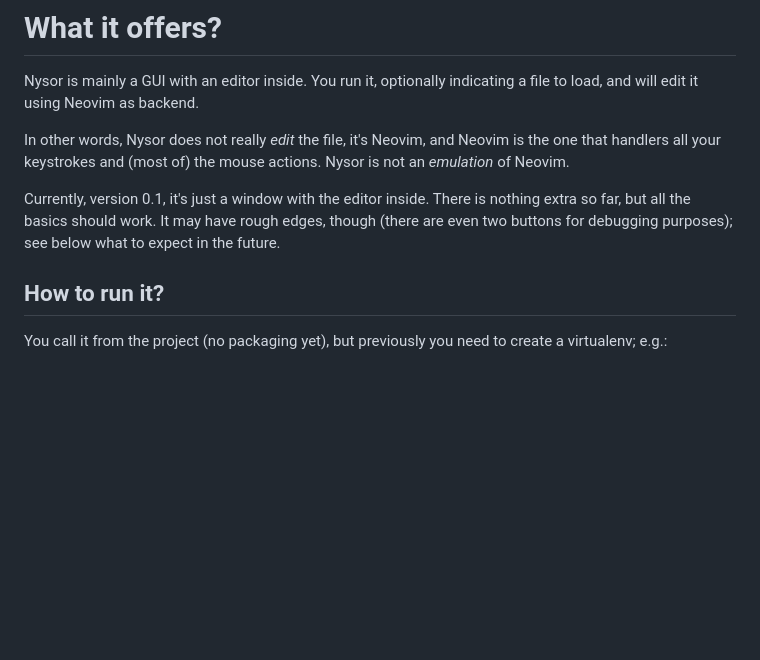
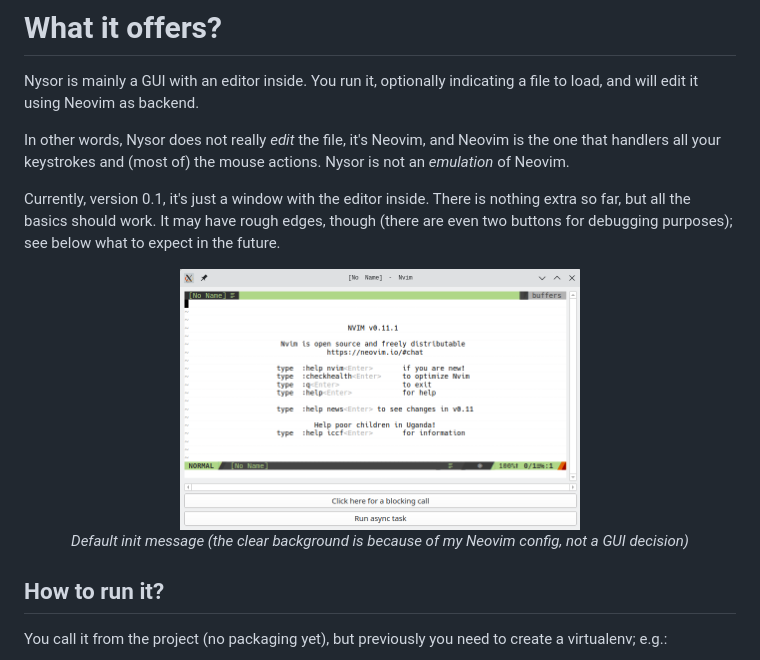
Before and after one commit to facundobatista/nysor, a Markdown page: README.md, the part around the change. GitHub-like rendering; pictures changed too: media/sshot1.png (added); blank space fills up the shorter version.

Commit message:
Screenshot

```diff
--- a/README.md
+++ b/README.md
@@ -20,6 +20,10 @@ In other words, Nysor does not really *edit* the file, it's Neovim, and Neovim i
 
 Currently, version 0.1, it's just a window with the editor inside. There is nothing extra so far, but all the basics should work. It may have rough edges, though (there are even two buttons for debugging purposes); see below what to expect in the future.
 
+<div align="center">
+  <img src="media/sshot1.png" alt="Screenshot showing a simple GUI" width="400"/>
+  <p><em>Default init message (the clear background is because of my Neovim config, not a GUI decision)</em></p>
+</div>
 
 ## How to run it?
 
```
